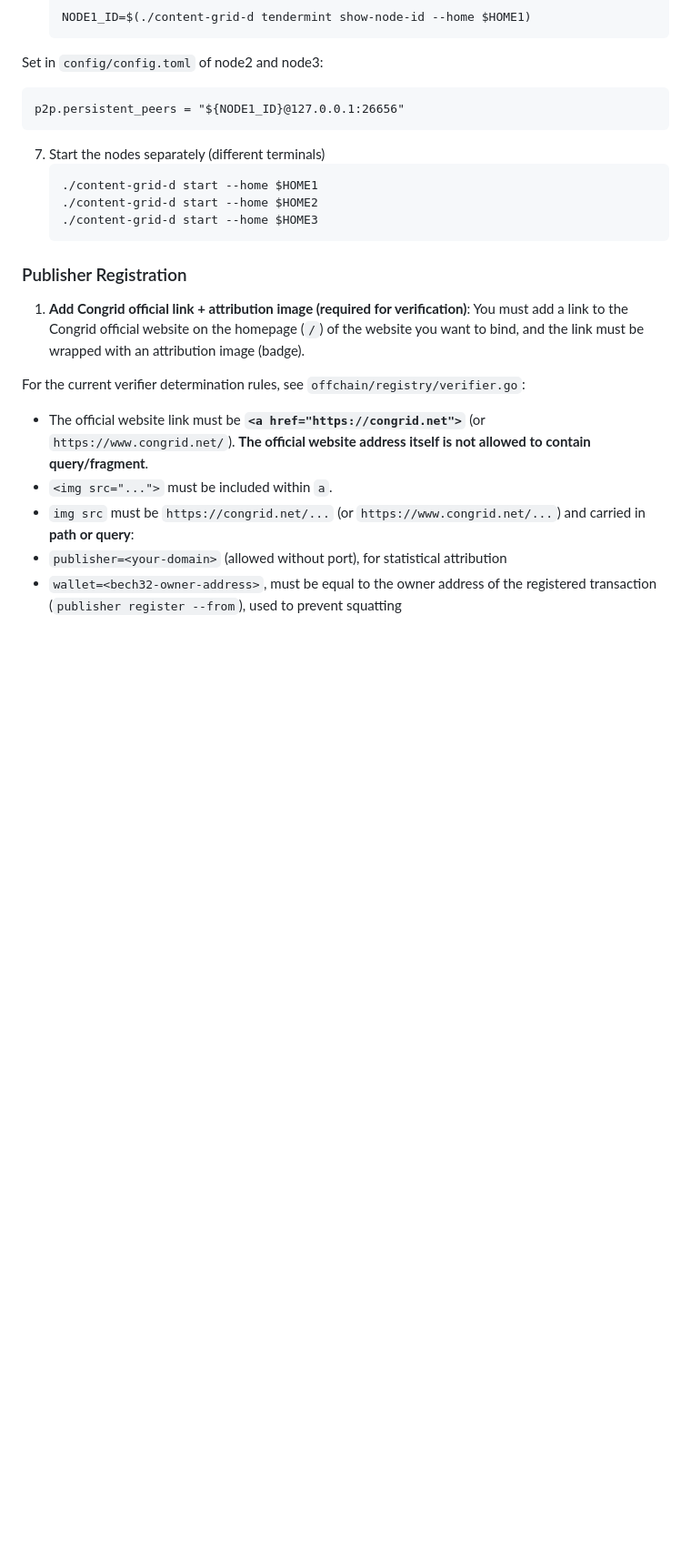
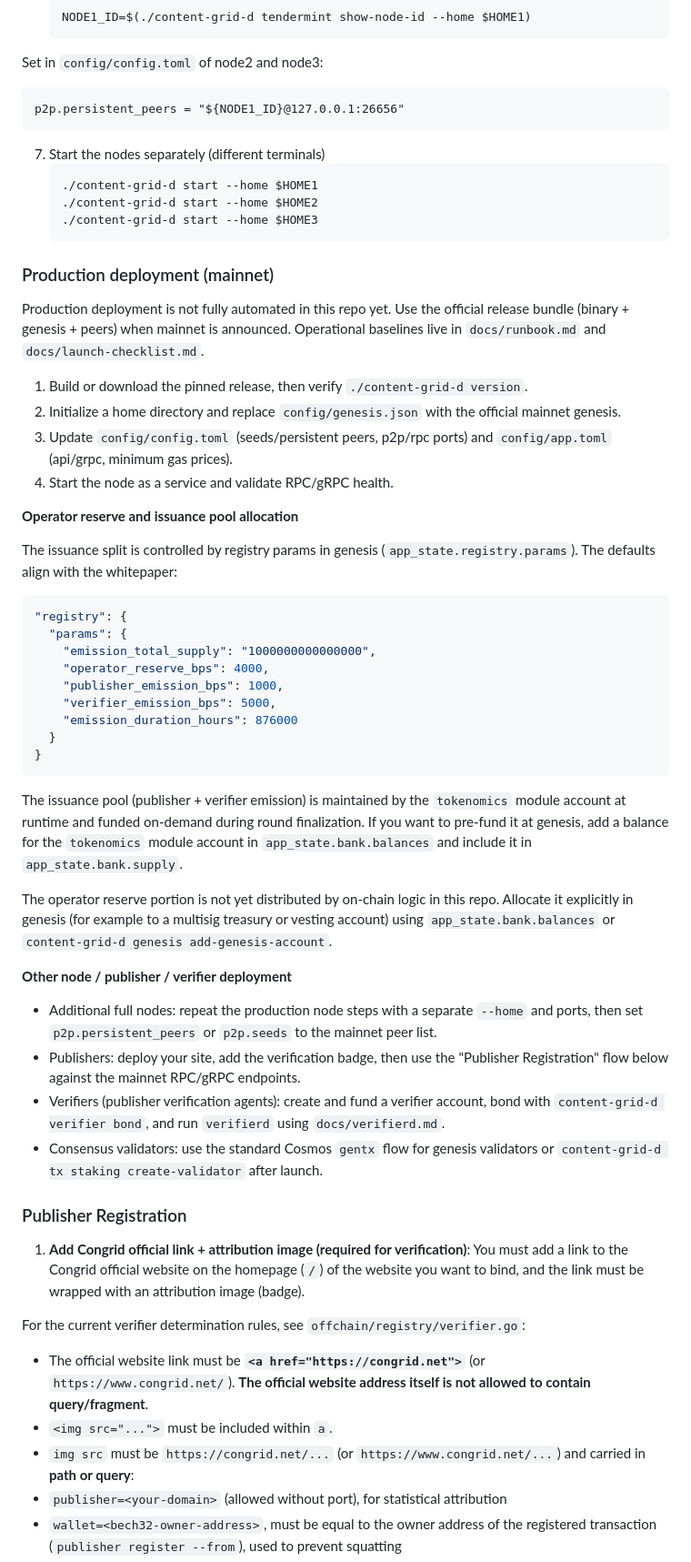
Before and after one commit to congrid-project/content-grid-chain, a Markdown page: README.md, the part around the change. Shown at 91% size. GitHub-like rendering; blank space fills up the shorter version.

Commit message:
product deployment

````diff
--- a/README.md
+++ b/README.md
@@ -103,6 +103,42 @@ Set in `config/config.toml` of node2 and node3:
    ./content-grid-d start --home $HOME3
    ```
 
+### Production deployment (mainnet)
+
+Production deployment is not fully automated in this repo yet. Use the official release bundle (binary + genesis + peers) when mainnet is announced. Operational baselines live in `docs/runbook.md` and `docs/launch-checklist.md`.
+
+1. Build or download the pinned release, then verify `./content-grid-d version`.
+2. Initialize a home directory and replace `config/genesis.json` with the official mainnet genesis.
+3. Update `config/config.toml` (seeds/persistent peers, p2p/rpc ports) and `config/app.toml` (api/grpc, minimum gas prices).
+4. Start the node as a service and validate RPC/gRPC health.
+
+**Operator reserve and issuance pool allocation**
+
+The issuance split is controlled by registry params in genesis (`app_state.registry.params`). The defaults align with the whitepaper:
+
+```json
+"registry": {
+  "params": {
+    "emission_total_supply": "1000000000000000",
+    "operator_reserve_bps": 4000,
+    "publisher_emission_bps": 1000,
+    "verifier_emission_bps": 5000,
+    "emission_duration_hours": 876000
+  }
+}
+```
+
+The issuance pool (publisher + verifier emission) is maintained by the `tokenomics` module account at runtime and funded on-demand during round finalization. If you want to pre-fund it at genesis, add a balance for the `tokenomics` module account in `app_state.bank.balances` and include it in `app_state.bank.supply`.
+
+The operator reserve portion is not yet distributed by on-chain logic in this repo. Allocate it explicitly in genesis (for example to a multisig treasury or vesting account) using `app_state.bank.balances` or `content-grid-d genesis add-genesis-account`.
+
+**Other node / publisher / verifier deployment**
+
+- Additional full nodes: repeat the production node steps with a separate `--home` and ports, then set `p2p.persistent_peers` or `p2p.seeds` to the mainnet peer list.
+- Publishers: deploy your site, add the verification badge, then use the "Publisher Registration" flow below against the mainnet RPC/gRPC endpoints.
+- Verifiers (publisher verification agents): create and fund a verifier account, bond with `content-grid-d verifier bond`, and run `verifierd` using `docs/verifierd.md`.
+- Consensus validators: use the standard Cosmos `gentx` flow for genesis validators or `content-grid-d tx staking create-validator` after launch.
+
 ### Publisher Registration
 
 1. **Add Congrid official link + attribution image (required for verification)**: You must add a link to the Congrid official website on the homepage (`/`) of the website you want to bind, and the link must be wrapped with an attribution image (badge).
````
Also changed, not shown: README-zh.md (+36 -0 lines).
